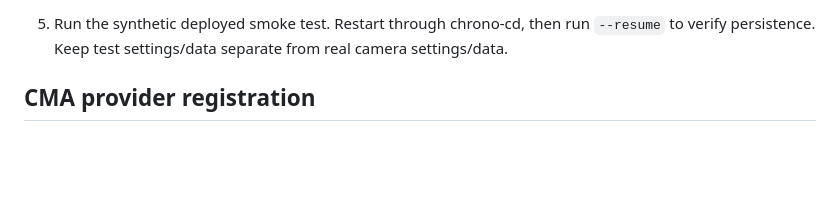
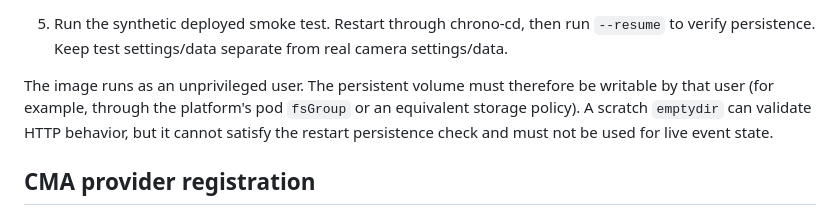
Before and after one commit to ChronoAIProject/frigate-cma-events, a Markdown page: deploy/README.md, the part around the change. Rendered like a GitHub page; blank space fills up the shorter version.

Commit message:
Document writable persistent volume requirement

```diff
--- a/deploy/README.md
+++ b/deploy/README.md
@@ -20,6 +20,12 @@
 5. Run the synthetic deployed smoke test. Restart through chrono-cd, then run
    `--resume` to verify persistence. Keep test settings/data separate from real
    camera settings/data.
+
+The image runs as an unprivileged user. The persistent volume must therefore be
+writable by that user (for example, through the platform's pod `fsGroup` or an
+equivalent storage policy). A scratch `emptydir` can validate HTTP behavior, but
+it cannot satisfy the restart persistence check and must not be used for live
+event state.
 
 ## CMA provider registration
 
```
